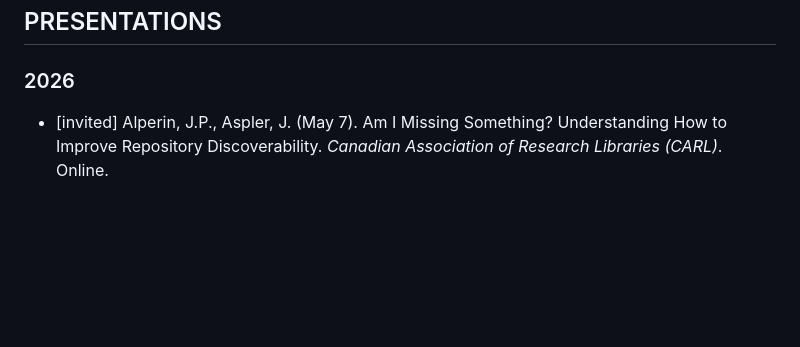
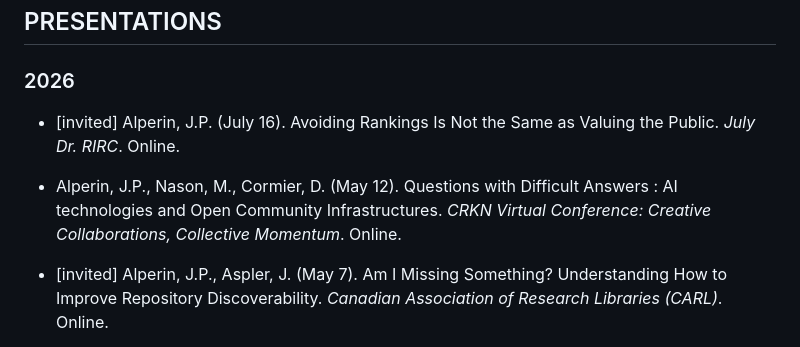
Before and after one commit to jalperin/academic-cv, a Markdown page: cv.md, the part around the change. Rendered like a GitHub page; blank space fills up the shorter version.

Commit message:
updated presentations section

```diff
--- a/cv.md
+++ b/cv.md
@@ -624,6 +624,10 @@ Alperin, J.P. & Fischman, G.E. (eds.) (2015). Made in Latin America: Open Access
 
 ## PRESENTATIONS
 ### 2026
+- [invited] Alperin, J.P. (July 16). Avoiding Rankings Is Not the Same as Valuing the Public. *July Dr. RIRC*. Online.
+
+-  Alperin, J.P., Nason, M., Cormier, D. (May 12). Questions with Difficult Answers : AI technologies and Open Community Infrastructures. *CRKN Virtual Conference: Creative Collaborations, Collective Momentum*. Online.
+
 - [invited] Alperin, J.P., Aspler, J. (May 7). Am I Missing Something? Understanding How to Improve Repository Discoverability. *Canadian Association of Research Libraries (CARL)*. Online.
 
 - [invited] Alperin, J.P., Deschênes, M., Lair, S., Larivière, V. (April 15). Canada in an international context. *Advancing Diamond*. Montreal, Canada.
```
